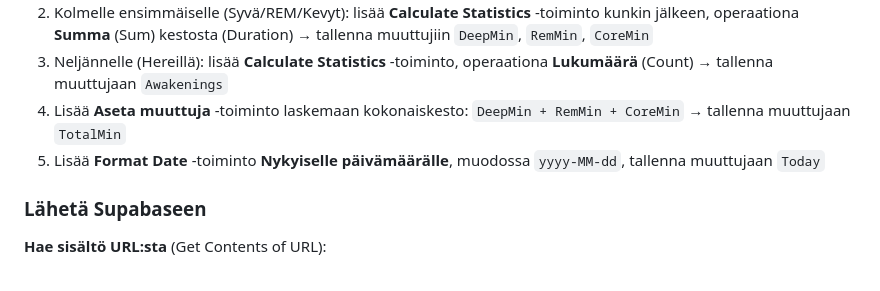
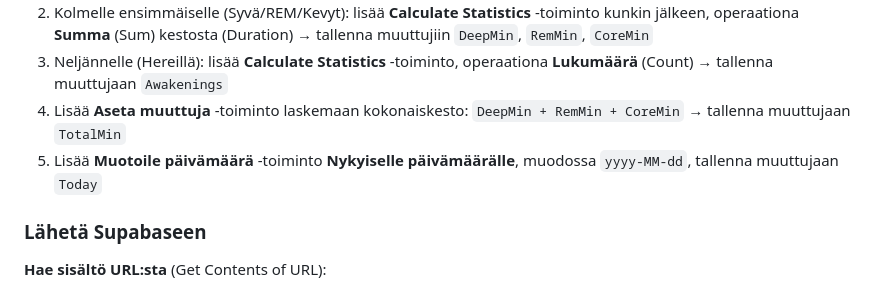
Before and after one commit to patrikfriis-alt/treeniapp, a Markdown page: docs/apple-watch-shortcuts-guide.md, the part around the change. Drawn GitHub-style.

Commit message:
docs: yhtenäistä Muotoile päivämäärä -käännös unen synkkausohjeessa

```diff
--- a/docs/apple-watch-shortcuts-guide.md
+++ b/docs/apple-watch-shortcuts-guide.md
@@ -143,7 +143,7 @@ Unen eri vaiheet (Core/Deep/REM/Awake) haetaan erikseen, koska kukin tarvitaan o
 2. Kolmelle ensimmäiselle (Syvä/REM/Kevyt): lisää **Calculate Statistics** -toiminto kunkin jälkeen, operaationa **Summa** (Sum) kestosta (Duration) → tallenna muuttujiin `DeepMin`, `RemMin`, `CoreMin`
 3. Neljännelle (Hereillä): lisää **Calculate Statistics** -toiminto, operaationa **Lukumäärä** (Count) → tallenna muuttujaan `Awakenings`
 4. Lisää **Aseta muuttuja** -toiminto laskemaan kokonaiskesto: `DeepMin + RemMin + CoreMin` → tallenna muuttujaan `TotalMin`
-5. Lisää **Format Date** -toiminto **Nykyiselle päivämäärälle**, muodossa `yyyy-MM-dd`, tallenna muuttujaan `Today`
+5. Lisää **Muotoile päivämäärä** -toiminto **Nykyiselle päivämäärälle**, muodossa `yyyy-MM-dd`, tallenna muuttujaan `Today`
 
 ### Lähetä Supabaseen
 
```
